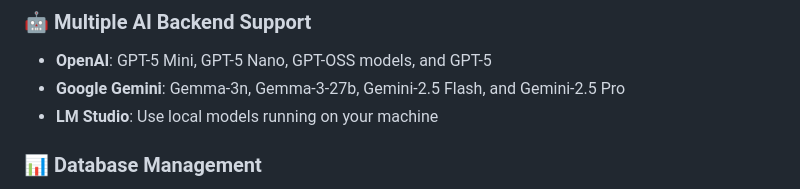
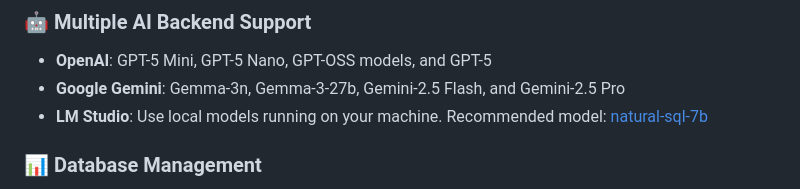
Before and after one commit to LazySeaHorse/Naturally-SQL, a Markdown page: README.md, the part around the change. GitHub-like rendering.

Commit message:
Added screenshots and model suggestions to README
Updated README with a couple screenshots and model suggestions

```diff
--- a/README.md
+++ b/README.md
@@ -12,7 +12,7 @@ A powerful Streamlit application that converts natural language questions into S
 ### 🤖 Multiple AI Backend Support
 - **OpenAI**: GPT-5 Mini, GPT-5 Nano, GPT-OSS models, and GPT-5
 - **Google Gemini**: Gemma-3n, Gemma-3-27b, Gemini-2.5 Flash, and Gemini-2.5 Pro
-- **LM Studio**: Use local models running on your machine
+- **LM Studio**: Use local models running on your machine. Recommended model: [natural-sql-7b](https://huggingface.co/chatdb/natural-sql-7b-GGUF)
 
 ### 📊 Database Management
 - **Upload**: SQLite database files (.db, .sqlite, .sqlite3) or SQL script files (.sql)
```
